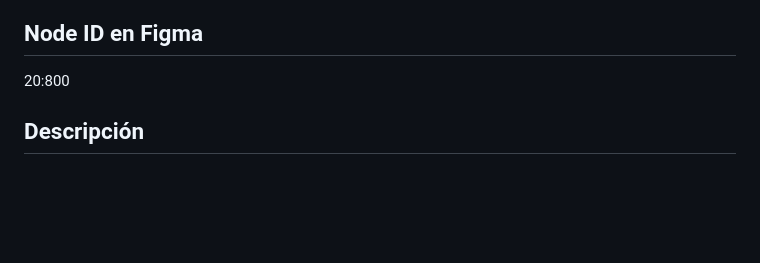
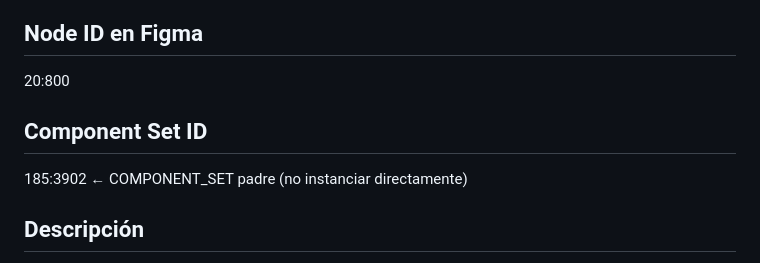
Before and after one commit to prcacn/DS-Engine-Core, a Markdown page: engine/contracts/badge.md, the part around the change. GitHub-like rendering; blank space fills up the shorter version.

Commit message:
docs: añadir set_id 185:3902 al contrato badge — hijo instanciable: 20:800

```diff
--- a/engine/contracts/badge.md
+++ b/engine/contracts/badge.md
@@ -2,6 +2,9 @@
 
 ## Node ID en Figma
 20:800
+
+## Component Set ID
+185:3902  ← COMPONENT_SET padre (no instanciar directamente)
 
 ## Descripción
 Etiqueta de estado compacta. Muestra un valor numérico o texto corto con fondo de color semántico. Indica variación, estado o categoría de forma visual y concisa.
```
